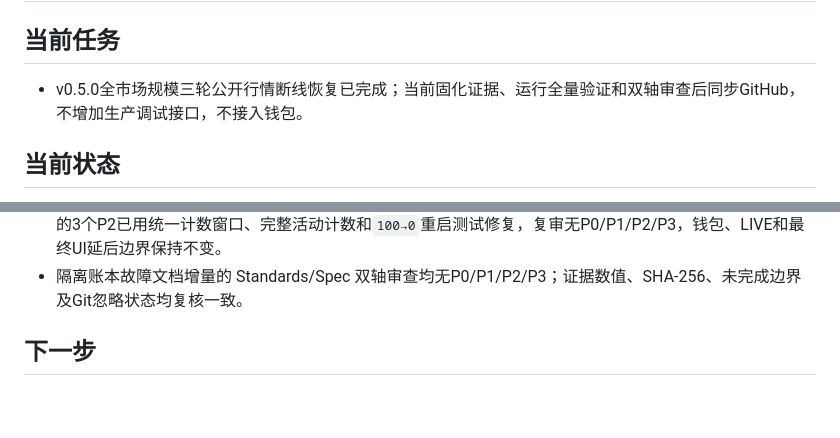
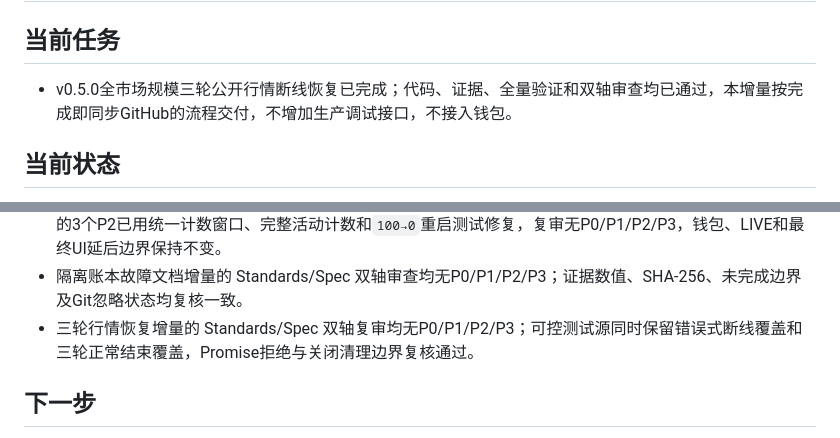
Before and after one commit to yvettemiranda/PM-SMALL, a Markdown page: agent_memory/progress.md, 2 parts joined by grey strips. Rendered like a GitHub page; blank space fills up the shorter version.

Commit message:
docs: record repeated recovery review

```diff
--- a/agent_memory/progress.md
+++ b/agent_memory/progress.md
@@ -2,7 +2,7 @@
 
 ## 当前任务
 
-- v0.5.0全市场规模三轮公开行情断线恢复已完成；当前固化证据、运行全量验证和双轴审查后同步GitHub，不增加生产调试接口，不接入钱包。
+- v0.5.0全市场规模三轮公开行情断线恢复已完成；代码、证据、全量验证和双轴审查均已通过，本增量按完成即同步GitHub的流程交付，不增加生产调试接口，不接入钱包。
 
 ## 当前状态
 
@@ -32,6 +32,7 @@
 - 故障演练证据哈希：检测JSONL `af742006061edf467b76e8160f88107e68e06a768ed641a4952530c0631fe003`；恢复JSONL `99b78fa35cf51cd81ea0d8e8b0979589659113986fde370309e5436c9a8531e7`；最终数据库 `350dbb2fa322c617480b81f5b5004a07d3ecf12c5684385f1218be16d4aedf97`。
 - Node.js 24.14.0类型检查、22个测试文件/95项全量测试、构建和`git diff --check`已通过；首轮双轴审查的3个P2已用统一计数窗口、完整活动计数和`100→0`重启测试修复，复审无P0/P1/P2/P3，钱包、LIVE和最终UI延后边界保持不变。
 - 隔离账本故障文档增量的 Standards/Spec 双轴审查均无P0/P1/P2/P3；证据数值、SHA-256、未完成边界及Git忽略状态均复核一致。
+- 三轮行情恢复增量的 Standards/Spec 双轴复审均无P0/P1/P2/P3；可控测试源同时保留错误式断线覆盖和三轮正常结束覆盖，Promise拒绝与关闭清理边界复核通过。
 
 ## 下一步
 
```
Also changed, not shown: HANDOFF.md (+1 -0 lines).
